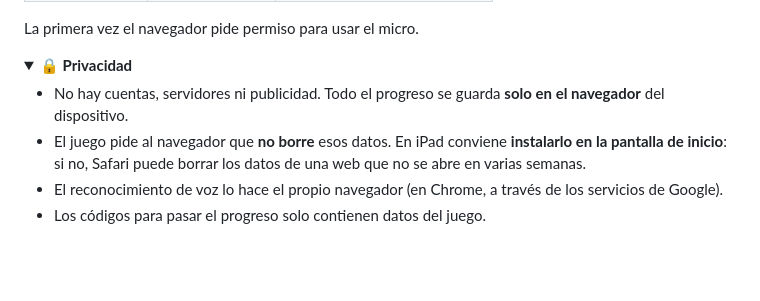
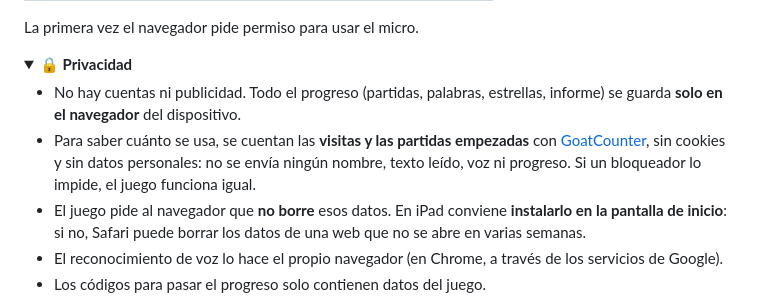
Before and after one commit to serbenda/story-reader, a Markdown page: README.md, the part around the change. GitHub-like rendering; folded sections open; blank space fills up the shorter version.

Commit message:
README: explicar el contador de visitas en la sección de privacidad

```diff
--- a/README.md
+++ b/README.md
@@ -162,7 +162,8 @@ La primera vez el navegador pide permiso para usar el micro.
 <details>
 <summary><b>🔒 Privacidad</b></summary>
 
-- No hay cuentas, servidores ni publicidad. Todo el progreso se guarda **solo en el navegador** del dispositivo.
+- No hay cuentas ni publicidad. Todo el progreso (partidas, palabras, estrellas, informe) se guarda **solo en el navegador** del dispositivo.
+- Para saber cuánto se usa, se cuentan las **visitas y las partidas empezadas** con [GoatCounter](https://www.goatcounter.com/), sin cookies y sin datos personales: no se envía ningún nombre, texto leído, voz ni progreso. Si un bloqueador lo impide, el juego funciona igual.
 - El juego pide al navegador que **no borre** esos datos. En iPad conviene **instalarlo en la pantalla de inicio**:
   si no, Safari puede borrar los datos de una web que no se abre en varias semanas.
 - El reconocimiento de voz lo hace el propio navegador (en Chrome, a través de los servicios de Google).
```
